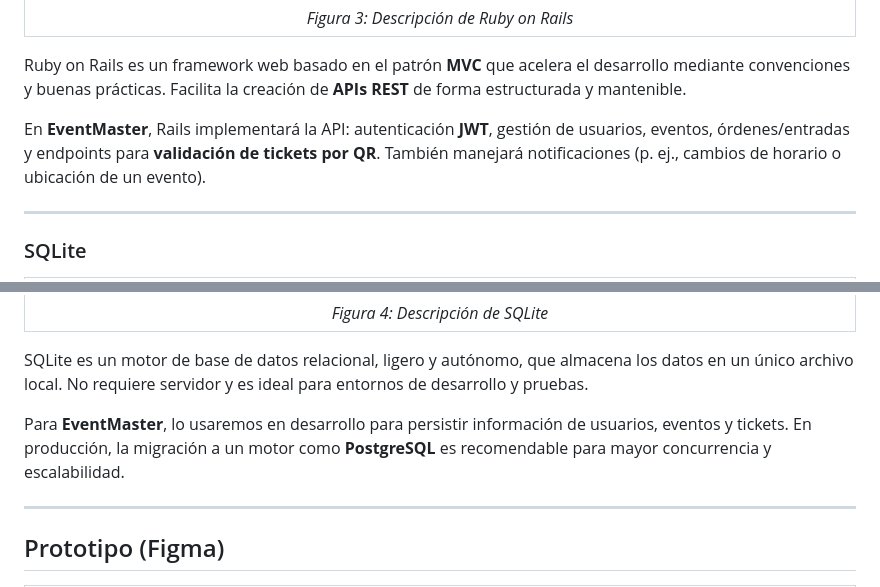
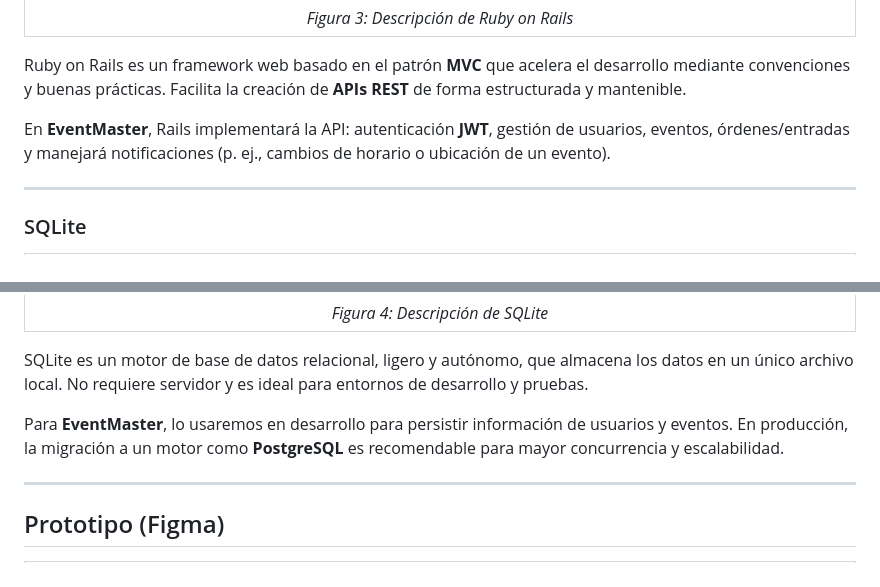
Before and after one commit to raulvelris/Proyecto-Progra-Movil, a Markdown page: README.md, 2 parts joined by grey strips. Drawn GitHub-style.

```diff
--- a/README.md
+++ b/README.md
@@ -43,7 +43,7 @@ Para **EventMaster**, Flutter será la base del **cliente móvil**: pantallas de
 
 Ruby on Rails es un framework web basado en el patrón **MVC** que acelera el desarrollo mediante convenciones y buenas prácticas. Facilita la creación de **APIs REST** de forma estructurada y mantenible.
 
-En **EventMaster**, Rails implementará la API: autenticación **JWT**, gestión de usuarios, eventos, órdenes/entradas y endpoints para **validación de tickets por QR**. También manejará notificaciones (p. ej., cambios de horario o ubicación de un evento).
+En **EventMaster**, Rails implementará la API: autenticación **JWT**, gestión de usuarios, eventos, órdenes/entradas y manejará notificaciones (p. ej., cambios de horario o ubicación de un evento).
 
 ---
 
@@ -54,7 +54,7 @@ En **EventMaster**, Rails implementará la API: autenticación **JWT**, gestión
 
 SQLite es un motor de base de datos relacional, ligero y autónomo, que almacena los datos en un único archivo local. No requiere servidor y es ideal para entornos de desarrollo y pruebas.
 
-Para **EventMaster**, lo usaremos en desarrollo para persistir información de usuarios, eventos y tickets. En producción, la migración a un motor como **PostgreSQL** es recomendable para mayor concurrencia y escalabilidad.
+Para **EventMaster**, lo usaremos en desarrollo para persistir información de usuarios y eventos. En producción, la migración a un motor como **PostgreSQL** es recomendable para mayor concurrencia y escalabilidad.
 
 ---
 
```
